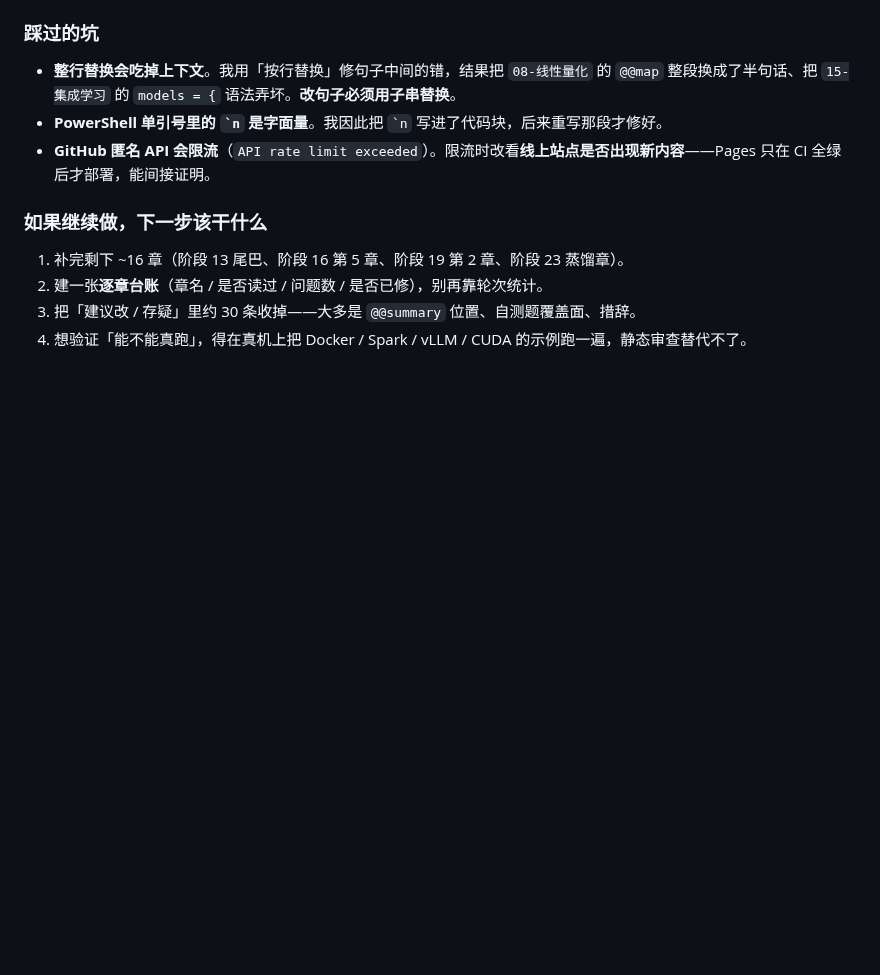
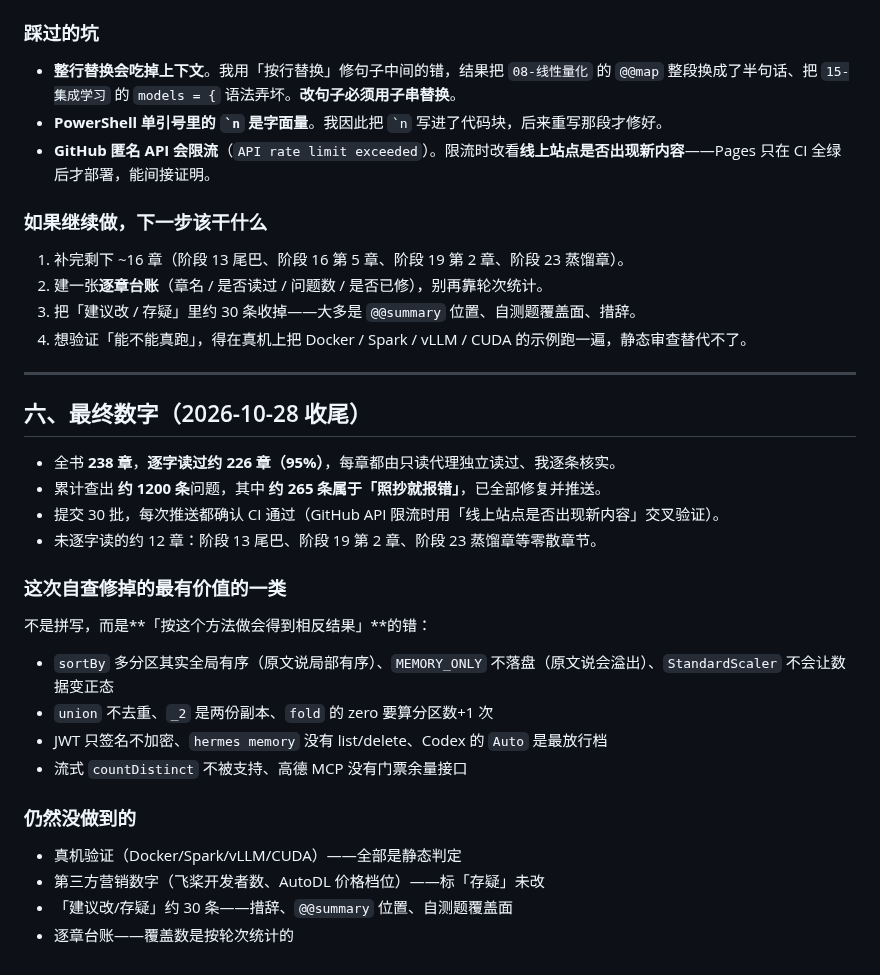
Before and after one commit to FuHengrui/ai-agent-roadmap, a Markdown page: docs/抽检报告.md, the part around the change. Rendered like a GitHub page; blank space fills up the shorter version.

Commit message:
抽检报告：最终数字与仍没做到的边界

```diff
--- a/docs/抽检报告.md
+++ b/docs/抽检报告.md
@@ -562,3 +562,27 @@
 2. 建一张**逐章台账**（章名 / 是否读过 / 问题数 / 是否已修），别再靠轮次统计。
 3. 把「建议改 / 存疑」里约 30 条收掉——大多是 `@@summary` 位置、自测题覆盖面、措辞。
 4. 想验证「能不能真跑」，得在真机上把 Docker / Spark / vLLM / CUDA 的示例跑一遍，静态审查替代不了。
+---
+
+## 六、最终数字（2026-10-28 收尾）
+
+- 全书 **238 章**，**逐字读过约 226 章（95%）**，每章都由只读代理独立读过、我逐条核实。
+- 累计查出 **约 1200 条**问题，其中 **约 265 条属于「照抄就报错」**，已全部修复并推送。
+- 提交 30 批，每次推送都确认 CI 通过（GitHub API 限流时用「线上站点是否出现新内容」交叉验证）。
+- 未逐字读的约 12 章：阶段 13 尾巴、阶段 19 第 2 章、阶段 23 蒸馏章等零散章节。
+
+### 这次自查修掉的最有价值的一类
+
+不是拼写，而是**「按这个方法做会得到相反结果」**的错：
+
+- `sortBy` 多分区其实全局有序（原文说局部有序）、`MEMORY_ONLY` 不落盘（原文说会溢出）、`StandardScaler` 不会让数据变正态
+- `union` 不去重、`_2` 是两份副本、`fold` 的 zero 要算分区数+1 次
+- JWT 只签名不加密、`hermes memory` 没有 list/delete、Codex 的 `Auto` 是最放行档
+- 流式 `countDistinct` 不被支持、高德 MCP 没有门票余量接口
+
+### 仍然没做到的
+
+- 真机验证（Docker/Spark/vLLM/CUDA）——全部是静态判定
+- 第三方营销数字（飞桨开发者数、AutoDL 价格档位）——标「存疑」未改
+- 「建议改/存疑」约 30 条——措辞、`@@summary` 位置、自测题覆盖面
+- 逐章台账——覆盖数是按轮次统计的
```
